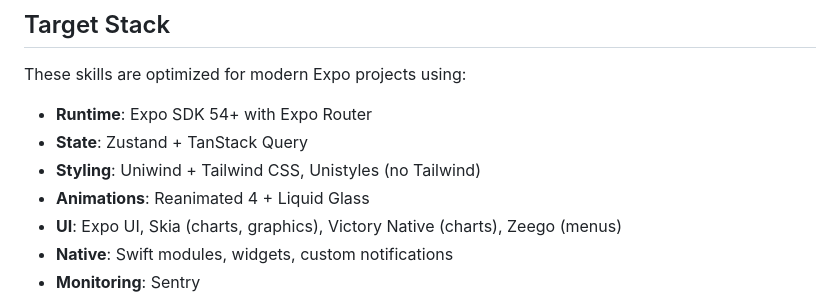
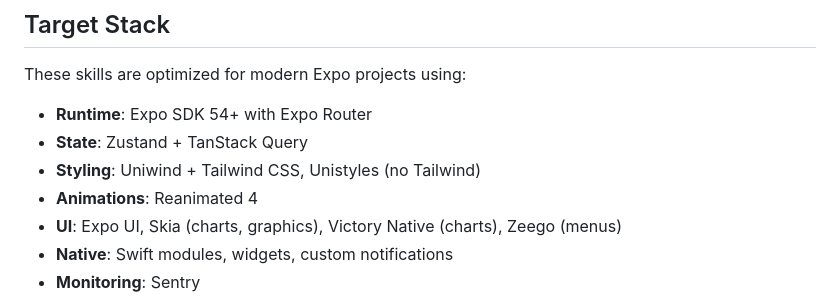
Before and after one commit to KevinLaRosa/expo-skills, a Markdown page: README.md, the part around the change. GitHub-like rendering.

Commit message:
fix: remove Liquid Glass from animations (just Reanimated)

```diff
--- a/README.md
+++ b/README.md
@@ -33,7 +33,7 @@ These skills are optimized for modern Expo projects using:
 - **Runtime**: Expo SDK 54+ with Expo Router
 - **State**: Zustand + TanStack Query
 - **Styling**: Uniwind + Tailwind CSS, Unistyles (no Tailwind)
-- **Animations**: Reanimated 4 + Liquid Glass
+- **Animations**: Reanimated 4
 - **UI**: Expo UI, Skia (charts, graphics), Victory Native (charts), Zeego (menus)
 - **Native**: Swift modules, widgets, custom notifications
 - **Monitoring**: Sentry
```
